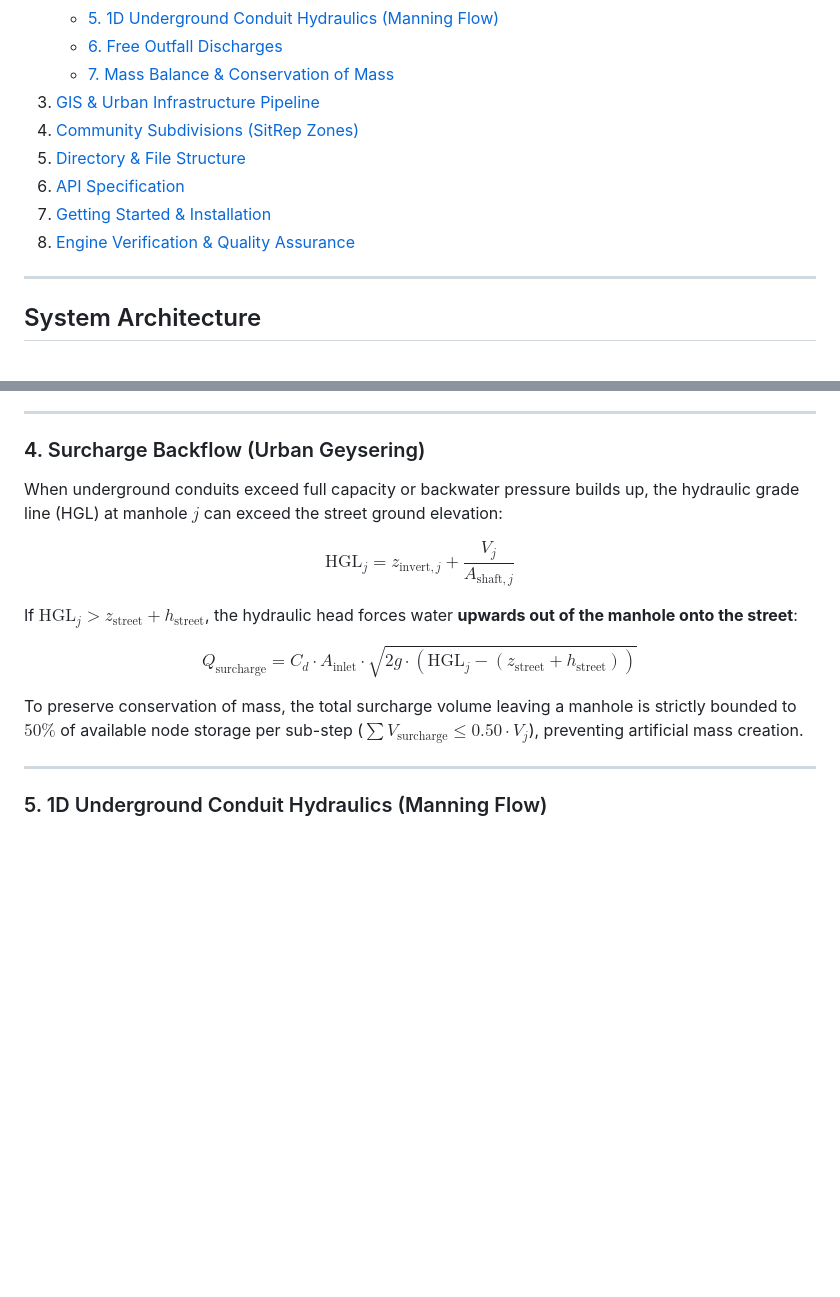
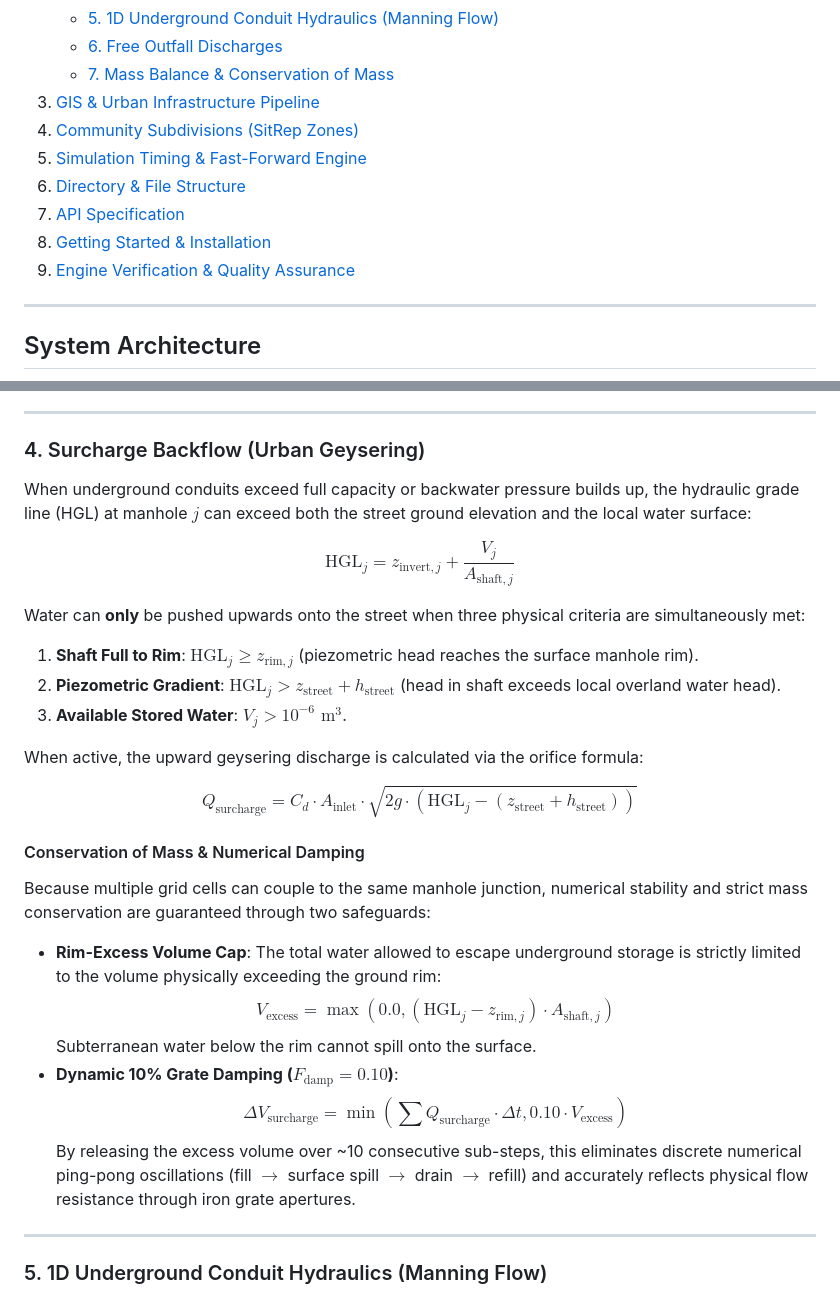
Before and after one commit to Lray143/Flood-Control, a Markdown page: README.md, 2 parts joined by grey strips. GitHub-like rendering; blank space fills up the shorter version.

```diff
--- a/README.md
+++ b/README.md
@@ -17,10 +17,11 @@ A physics-based, dual-domain urban flood simulation digital twin for **Barangay
    - [7. Mass Balance & Conservation of Mass](#7-mass-balance--conservation-of-mass)
 3. [GIS & Urban Infrastructure Pipeline](#gis--urban-infrastructure-pipeline)
 4. [Community Subdivisions (SitRep Zones)](#community-subdivisions-sitrep-zones)
-5. [Directory & File Structure](#directory--file-structure)
-6. [API Specification](#api-specification)
-7. [Getting Started & Installation](#getting-started--installation)
-8. [Engine Verification & Quality Assurance](#engine-verification--quality-assurance)
+5. [Simulation Timing & Fast-Forward Engine](#simulation-timing--fast-forward-engine)
+6. [Directory & File Structure](#directory--file-structure)
+7. [API Specification](#api-specification)
+8. [Getting Started & Installation](#getting-started--installation)
+9. [Engine Verification & Quality Assurance](#engine-verification--quality-assurance)
 
 ---
 
@@ -129,15 +130,27 @@ Where $B_k \in [0, 1]$ is the percentage blockage of connected pipe $k$. When pi
 
 ### 4. Surcharge Backflow (Urban Geysering)
 
-When underground conduits exceed full capacity or backwater pressure builds up, the hydraulic grade line (HGL) at manhole $j$ can exceed the street ground elevation:
+When underground conduits exceed full capacity or backwater pressure builds up, the hydraulic grade line (HGL) at manhole $j$ can exceed both the street ground elevation and the local water surface:
 
 $$\text{HGL}_j = z_{\text{invert}, j} + \frac{V_j}{A_{\text{shaft}, j}}$$
 
-If $\text{HGL}_j > z_{\text{street}} + h_{\text{street}}$, the hydraulic head forces water **upwards out of the manhole onto the street**:
+Water can **only** be pushed upwards onto the street when three physical criteria are simultaneously met:
+1. **Shaft Full to Rim**: $\text{HGL}_j \ge z_{\text{rim}, j}$ (piezometric head reaches the surface manhole rim).
+2. **Piezometric Gradient**: $\text{HGL}_j > z_{\text{street}} + h_{\text{street}}$ (head in shaft exceeds local overland water head).
+3. **Available Stored Water**: $V_j > 10^{-6}\text{ m}^3$.
+
+When active, the upward geysering discharge is calculated via the orifice formula:
 
 $$Q_{\text{surcharge}} = C_d \cdot A_{\text{inlet}} \cdot \sqrt{2g \cdot (\text{HGL}_j - (z_{\text{street}} + h_{\text{street}}))}$$
 
-To preserve conservation of mass, the total surcharge volume leaving a manhole is strictly bounded to $50\%$ of available node storage per sub-step ($\sum V_{\text{surcharge}} \le 0.50 \cdot V_j$), preventing artificial mass creation.
+#### Conservation of Mass & Numerical Damping
+Because multiple grid cells can couple to the same manhole junction, numerical stability and strict mass conservation are guaranteed through two safeguards:
+- **Rim-Excess Volume Cap**: The total water allowed to escape underground storage is strictly limited to the volume physically exceeding the ground rim:
+  $$V_{\text{excess}} = \max\left(0.0, (\text{HGL}_j - z_{\text{rim}, j}) \cdot A_{\text{shaft}, j}\right)$$
+  Subterranean water below the rim cannot spill onto the surface.
+- **Dynamic 10% Grate Damping ($F_{\text{damp}} = 0.10$)**:
+  $$\Delta V_{\text{surcharge}} = \min\left(\sum Q_{\text{surcharge}} \cdot \Delta t, 0.10 \cdot V_{\text{excess}}\right)$$
+  By releasing the excess volume over ~10 consecutive sub-steps, this eliminates discrete numerical ping-pong oscillations (fill $\to$ surface spill $\to$ drain $\to$ refill) and accurately reflects physical flow resistance through iron grate apertures.
 
 ---
 
```
Also changed, not shown: other parts of README.md (+27 -0 lines).
